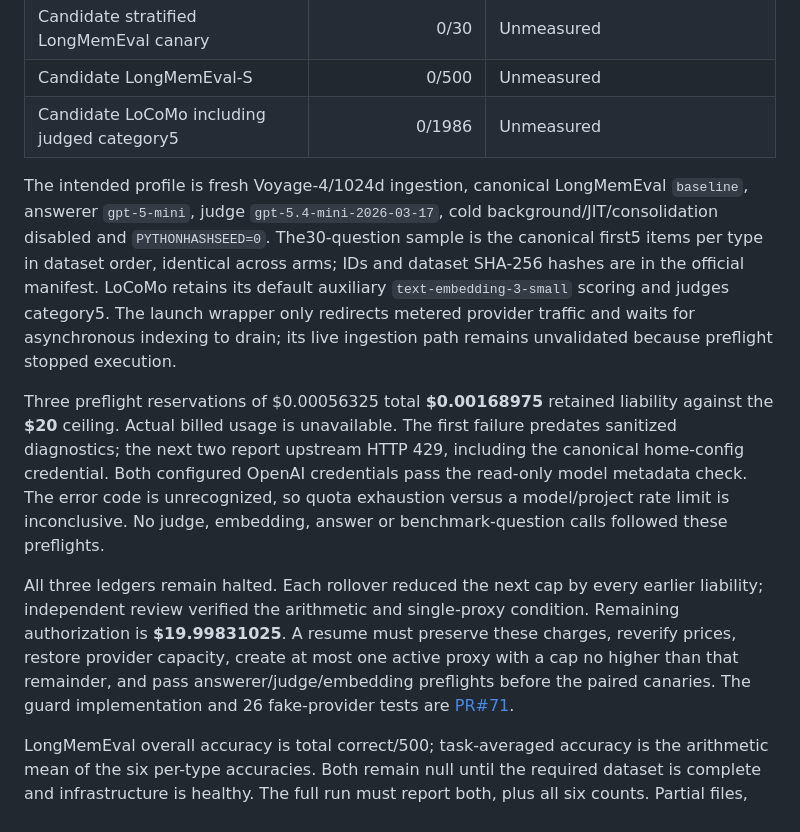
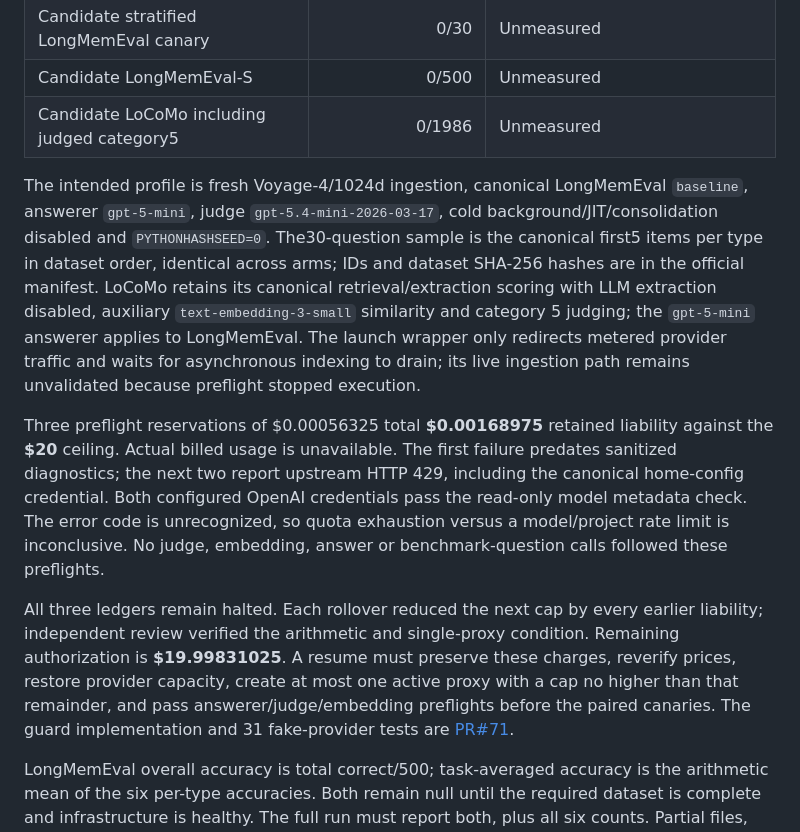
Before and after one commit to verygoodplugins/automem-evals, a Markdown page: docs/session_20261022_postmerge_baseline.md, the part around one of its changes. GitHub-like rendering.

Commit message:
docs(eval): clarify canonical scorer profiles and record links

```diff
--- a/docs/session_20261022_postmerge_baseline.md
+++ b/docs/session_20261022_postmerge_baseline.md
@@ -79,11 +79,11 @@ The enrichment interleavings call production enrichment functions with determini
 | Candidate LongMemEval-S | 0/500 | Unmeasured |
 | Candidate LoCoMo including judged category5 | 0/1986 | Unmeasured |
 
-The intended profile is fresh Voyage-4/1024d ingestion, canonical LongMemEval `baseline`, answerer `gpt-5-mini`, judge `gpt-5.4-mini-2026-03-17`, cold background/JIT/consolidation disabled and `PYTHONHASHSEED=0`. The30-question sample is the canonical first5 items per type in dataset order, identical across arms; IDs and dataset SHA-256 hashes are in the official manifest. LoCoMo retains its default auxiliary `text-embedding-3-small` scoring and judges category5. The launch wrapper only redirects metered provider traffic and waits for asynchronous indexing to drain; its live ingestion path remains unvalidated because preflight stopped execution.
+The intended profile is fresh Voyage-4/1024d ingestion, canonical LongMemEval `baseline`, answerer `gpt-5-mini`, judge `gpt-5.4-mini-2026-03-17`, cold background/JIT/consolidation disabled and `PYTHONHASHSEED=0`. The30-question sample is the canonical first5 items per type in dataset order, identical across arms; IDs and dataset SHA-256 hashes are in the official manifest. LoCoMo retains its canonical retrieval/extraction scoring with LLM extraction disabled, auxiliary `text-embedding-3-small` similarity and category 5 judging; the `gpt-5-mini` answerer applies to LongMemEval. The launch wrapper only redirects metered provider traffic and waits for asynchronous indexing to drain; its live ingestion path remains unvalidated because preflight stopped execution.
 
 Three preflight reservations of $0.00056325 total **$0.00168975** retained liability against the **$20** ceiling. Actual billed usage is unavailable. The first failure predates sanitized diagnostics; the next two report upstream HTTP 429, including the canonical home-config credential. Both configured OpenAI credentials pass the read-only model metadata check. The error code is unrecognized, so quota exhaustion versus a model/project rate limit is inconclusive. No judge, embedding, answer or benchmark-question calls followed these preflights.
 
-All three ledgers remain halted. Each rollover reduced the next cap by every earlier liability; independent review verified the arithmetic and single-proxy condition. Remaining authorization is **$19.99831025**. A resume must preserve these charges, reverify prices, restore provider capacity, create at most one active proxy with a cap no higher than that remainder, and pass answerer/judge/embedding preflights before the paired canaries. The guard implementation and 26 fake-provider tests are [PR#71](https://github.com/verygoodplugins/automem-evals/pull/71).
+All three ledgers remain halted. Each rollover reduced the next cap by every earlier liability; independent review verified the arithmetic and single-proxy condition. Remaining authorization is **$19.99831025**. A resume must preserve these charges, reverify prices, restore provider capacity, create at most one active proxy with a cap no higher than that remainder, and pass answerer/judge/embedding preflights before the paired canaries. The guard implementation and 31 fake-provider tests are [PR#71](https://github.com/verygoodplugins/automem-evals/pull/71).
 
 LongMemEval overall accuracy is total correct/500; task-averaged accuracy is the arithmetic mean of the six per-type accuracies. Both remain null until the required dataset is complete and infrastructure is healthy. The full run must report both, plus all six counts. Partial files, failed runs and missing judge categories cannot become headline scores. Existing May/June and PR#266 results keep their original configurations; none is restamped as this baseline. PR#266's existing controlled replay remains evidence for its original tag-filter change.
 
```
Also changed, not shown: other parts of docs/session_20261022_postmerge_baseline.md (+1 -1 lines).
